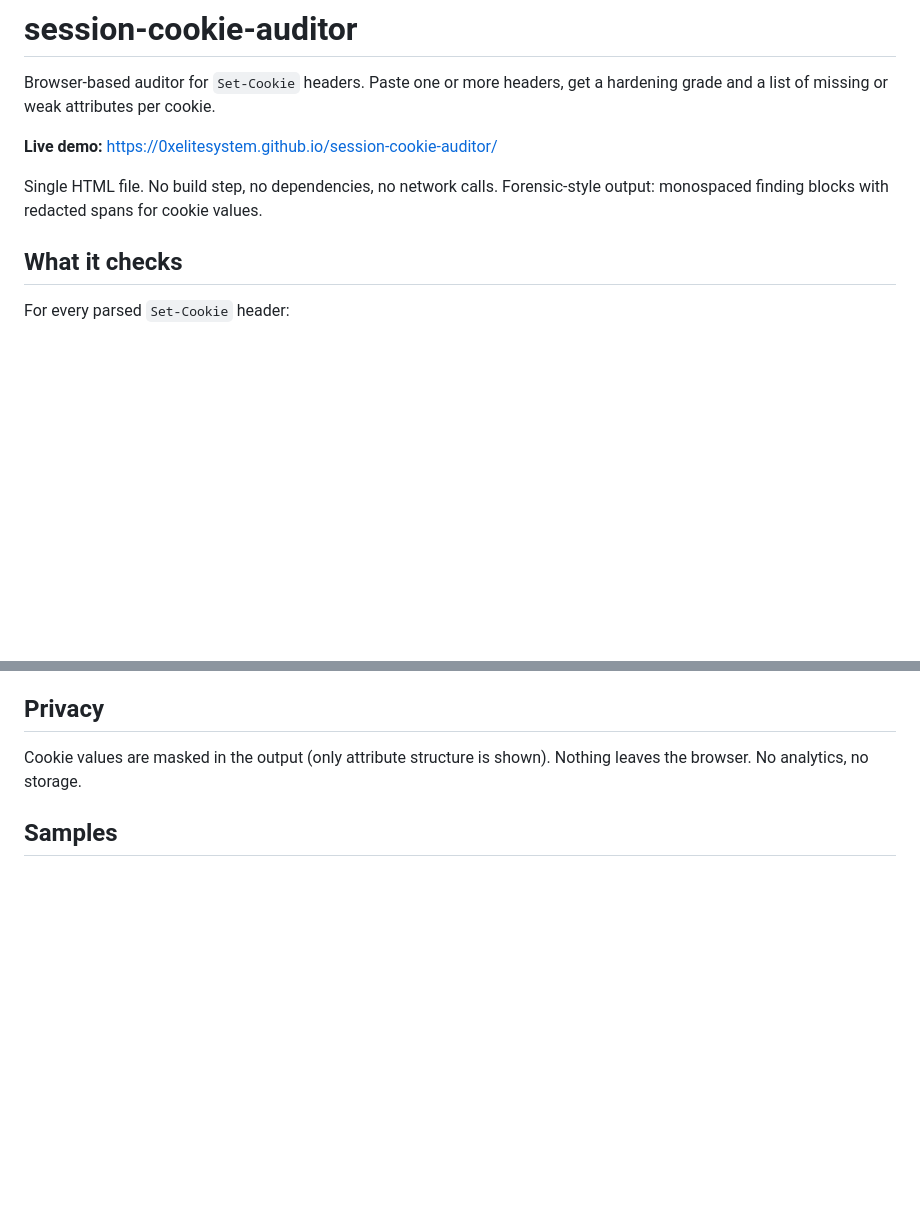
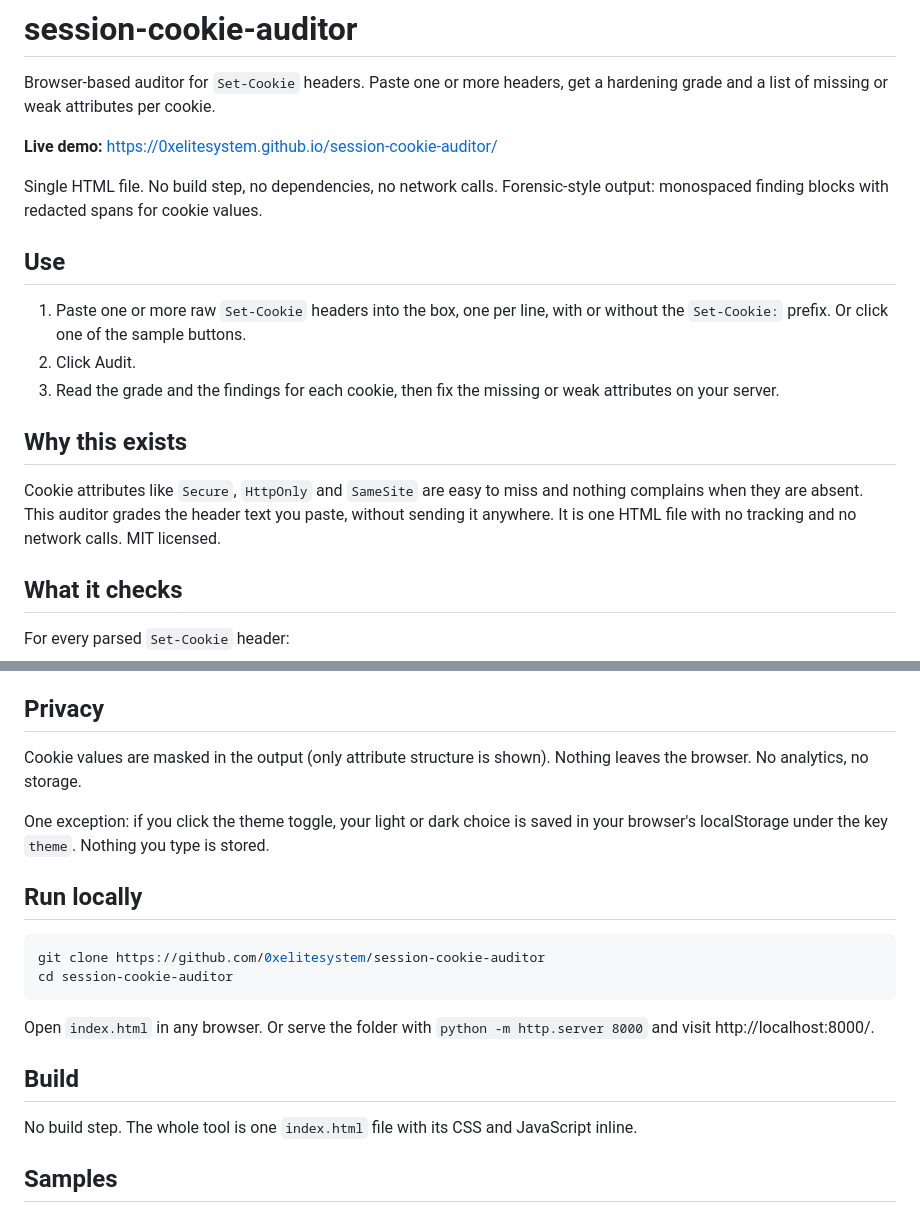
Before and after one commit to 0xelitesystem/session-cookie-auditor, a Markdown page: README.md, 2 parts joined by grey strips. GitHub-like rendering; blank space fills up the shorter version.

Commit message:
Bring the README up to the current standard

````diff
--- a/README.md
+++ b/README.md
@@ -5,6 +5,16 @@ Browser-based auditor for `Set-Cookie` headers. Paste one or more headers, get a
 **Live demo:** https://0xelitesystem.github.io/session-cookie-auditor/
 
 Single HTML file. No build step, no dependencies, no network calls. Forensic-style output: monospaced finding blocks with redacted spans for cookie values.
+
+## Use
+
+1. Paste one or more raw `Set-Cookie` headers into the box, one per line, with or without the `Set-Cookie:` prefix. Or click one of the sample buttons.
+2. Click Audit.
+3. Read the grade and the findings for each cookie, then fix the missing or weak attributes on your server.
+
+## Why this exists
+
+Cookie attributes like `Secure`, `HttpOnly` and `SameSite` are easy to miss and nothing complains when they are absent. This auditor grades the header text you paste, without sending it anywhere. It is one HTML file with no tracking and no network calls. MIT licensed.
 
 ## What it checks
 
@@ -47,6 +57,21 @@ Not a runtime tester. It does not make HTTP requests, follow redirects, or evalu
 
 Cookie values are masked in the output (only attribute structure is shown). Nothing leaves the browser. No analytics, no storage.
 
+One exception: if you click the theme toggle, your light or dark choice is saved in your browser's localStorage under the key `theme`. Nothing you type is stored.
+
+## Run locally
+
+```bash
+git clone https://github.com/0xelitesystem/session-cookie-auditor
+cd session-cookie-auditor
+```
+
+Open `index.html` in any browser. Or serve the folder with `python -m http.server 8000` and visit http://localhost:8000/.
+
+## Build
+
+No build step. The whole tool is one `index.html` file with its CSS and JavaScript inline.
+
 ## Samples
 
 Three samples are wired to header buttons: a hardened auth cookie, a permissive third-party tracking cookie, and a cookie with conflicting attributes.
````
